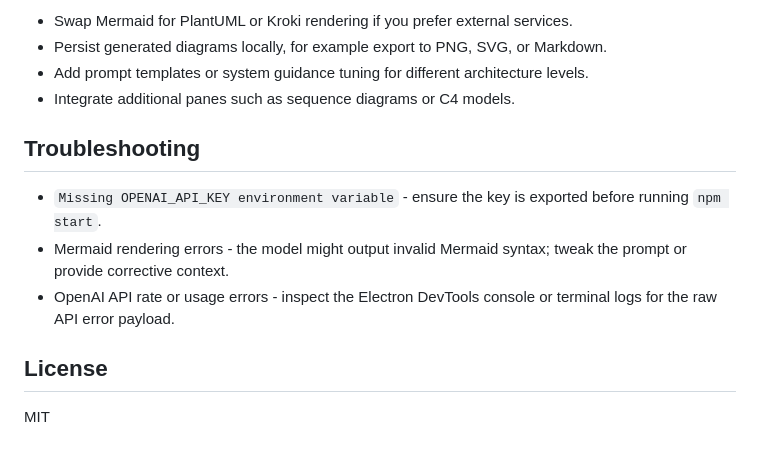
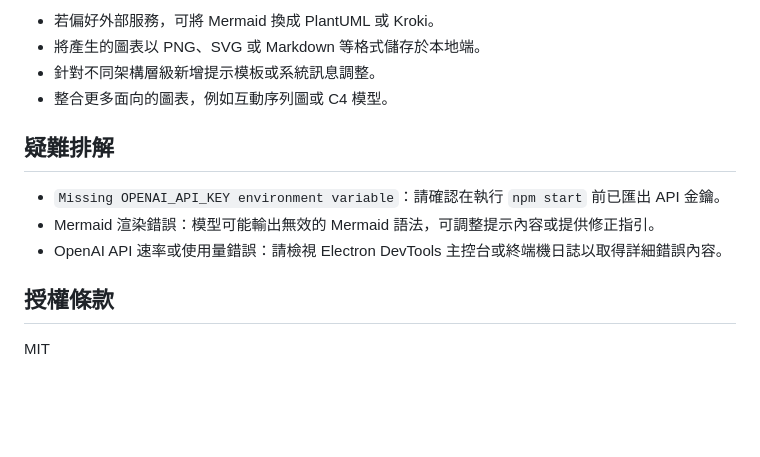
Before and after one commit to RHan94/SE_demo, a Markdown page: README.md, the part around one of its changes. GitHub-like rendering; blank space fills up the shorter version.

```diff
--- a/README.md
+++ b/README.md
@@ -69,15 +76,15 @@ project/
 
-- Swap Mermaid for PlantUML or Kroki rendering if you prefer external services.
-- Persist generated diagrams locally, for example export to PNG, SVG, or Markdown.
-- Add prompt templates or system guidance tuning for different architecture levels.
-- Integrate additional panes such as sequence diagrams or C4 models.
+- 若偏好外部服務，可將 Mermaid 換成 PlantUML 或 Kroki。
+- 將產生的圖表以 PNG、SVG 或 Markdown 等格式儲存於本地端。
+- 針對不同架構層級新增提示模板或系統訊息調整。
+- 整合更多面向的圖表，例如互動序列圖或 C4 模型。
 
-## Troubleshooting
+## 疑難排解
 
-- `Missing OPENAI_API_KEY environment variable` - ensure the key is exported before running `npm start`.
-- Mermaid rendering errors - the model might output invalid Mermaid syntax; tweak the prompt or provide corrective context.
-- OpenAI API rate or usage errors - inspect the Electron DevTools console or terminal logs for the raw API error payload.
+- `Missing OPENAI_API_KEY environment variable`：請確認在執行 `npm start` 前已匯出 API 金鑰。
+- Mermaid 渲染錯誤：模型可能輸出無效的 Mermaid 語法，可調整提示內容或提供修正指引。
+- OpenAI API 速率或使用量錯誤：請檢視 Electron DevTools 主控台或終端機日誌以取得詳細錯誤內容。
 
-## License
+## 授權條款
 
 MIT
```
Also changed, not shown: other parts of README.md (+38 -31 lines).
